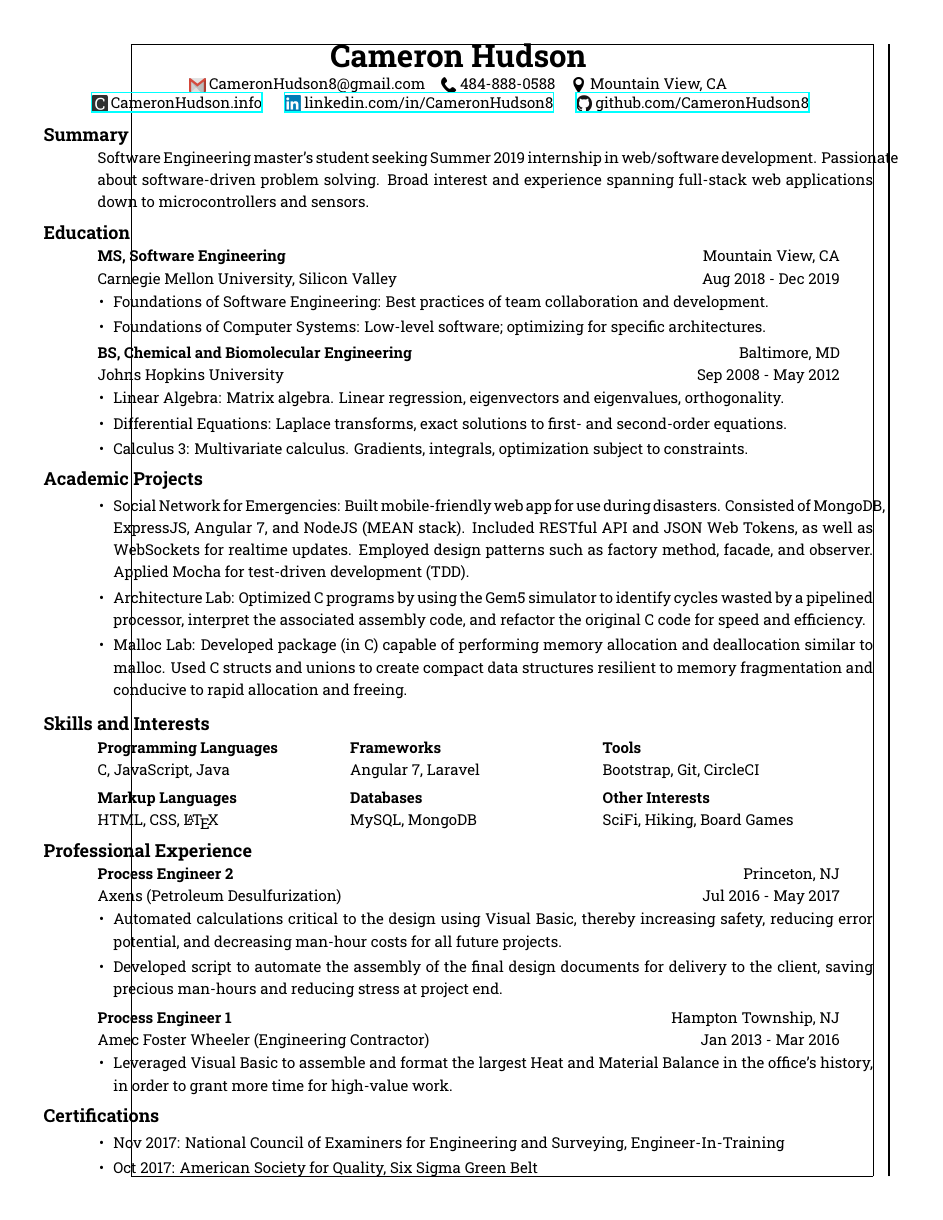
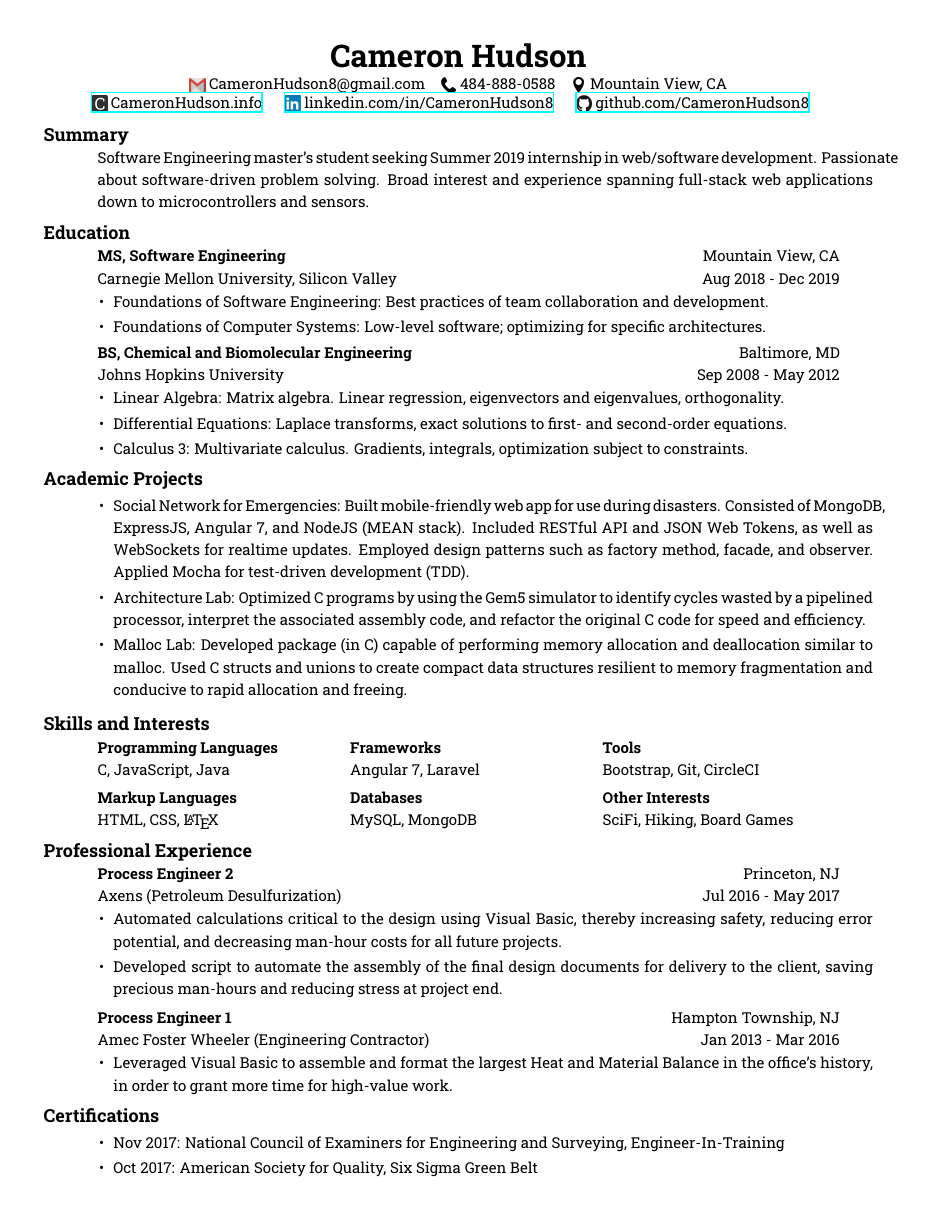
Before and after one commit to CameronHudson8/Resume, a LaTeX CV (Resume.tex): the whole page. Compiled offline with XeLaTeX.

Commit message:
Removed showframe=true.

```diff
--- a/Resume.tex
+++ b/Resume.tex
@@ -13,7 +13,7 @@
 % MARGINS
 % \usepackage[left=1.0cm, right=1.0cm, top=1.0cm, bottom=1.0cm]{geometry}
 \usepackage{geometry}
-\geometry{showframe=true,headheight=1cm}
+\geometry{headheight=1cm}
 \geometry{margin=1cm,bottom=1cm}
 \usepackage{enumitem}
 \setlength{\leftskip}{-0.30in}
```
Also changed, not shown: Resume.pdf.
